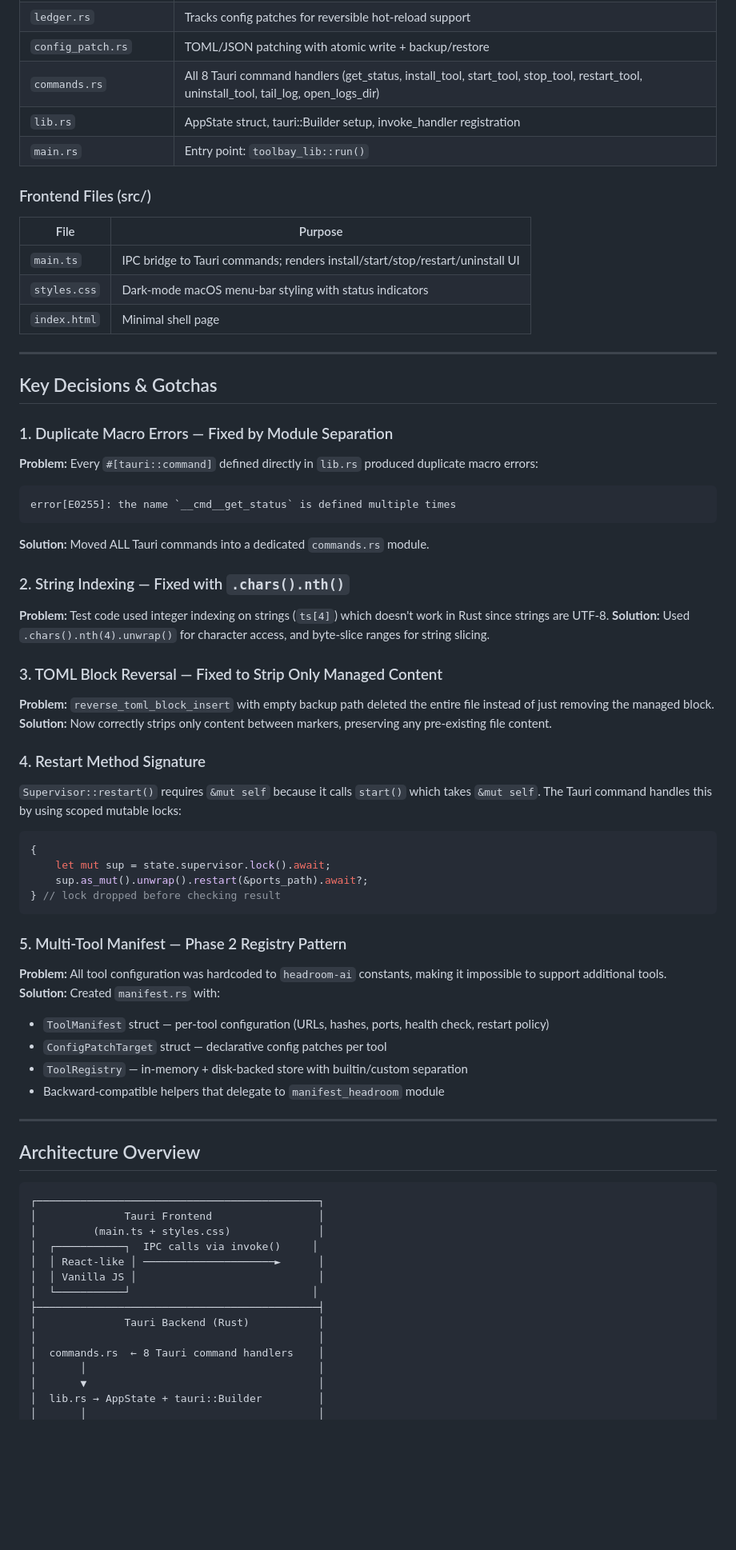
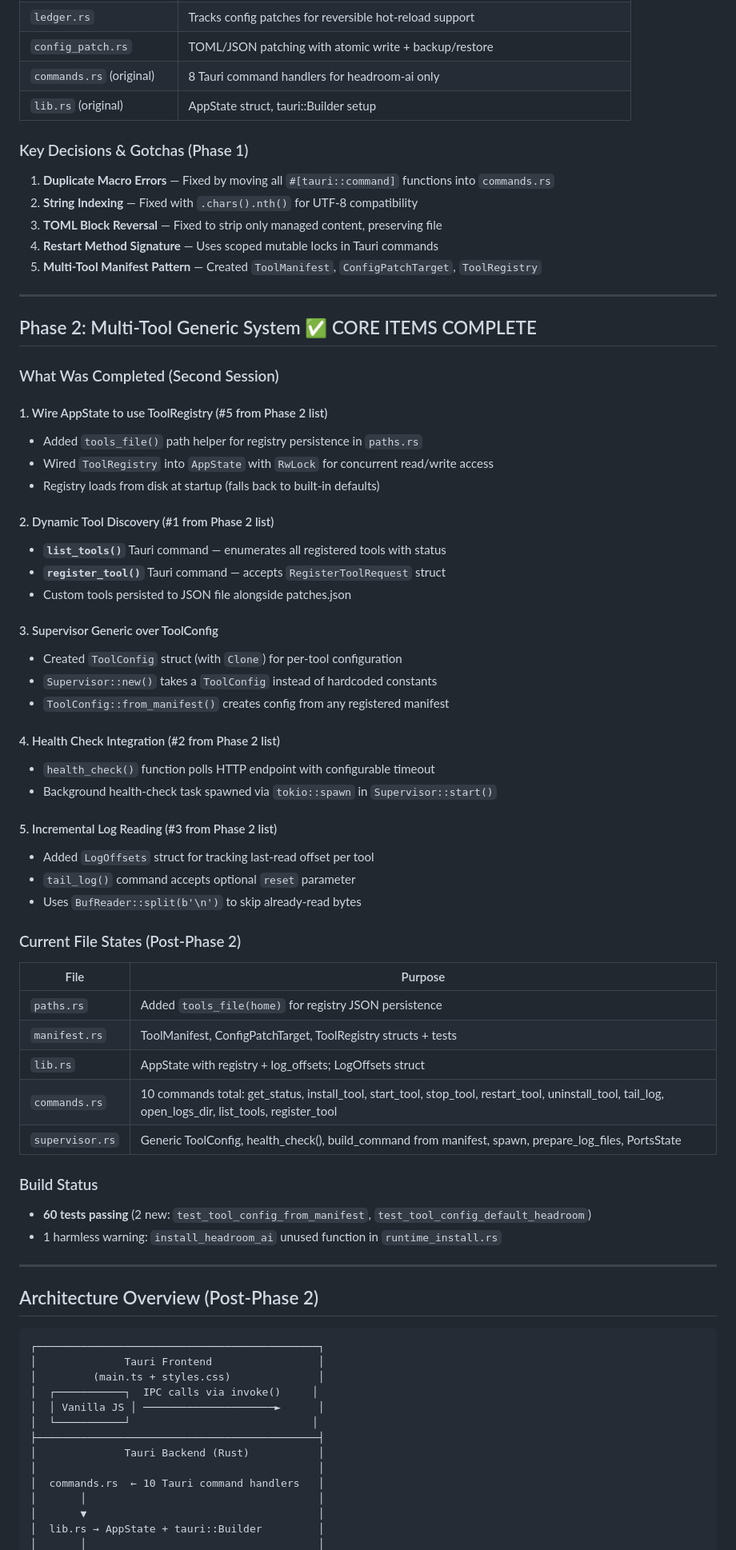
Before and after one commit to derekchoate/toolbay, a Markdown page: docs/SESSION_LOG.md, the part around one of its changes. Shown at 80% size. Drawn GitHub-style; blank space fills up the shorter version.

Commit message:
docs: rewrite SESSION_LOG.md with comprehensive Phase 2 summary

````diff
--- a/docs/SESSION_LOG.md
+++ b/docs/SESSION_LOG.md
@@ -73,69 +36,75 @@
 | `ledger.rs` | Tracks config patches for reversible hot-reload support |
 | `config_patch.rs` | TOML/JSON patching with atomic write + backup/restore |
-| `commands.rs` | All 8 Tauri command handlers (get_status, install_tool, start_tool, stop_tool, restart_tool, uninstall_tool, tail_log, open_logs_dir) |
-| `lib.rs` | AppState struct, tauri::Builder setup, invoke_handler registration |
-| `main.rs` | Entry point: `toolbay_lib::run()` |
+| `commands.rs` (original) | 8 Tauri command handlers for headroom-ai only |
+| `lib.rs` (original) | AppState struct, tauri::Builder setup |
 
-### Frontend Files (src/)
+### Key Decisions & Gotchas (Phase 1)
+
+1. **Duplicate Macro Errors** — Fixed by moving all `#[tauri::command]` functions into `commands.rs`
+2. **String Indexing** — Fixed with `.chars().nth()` for UTF-8 compatibility
+3. **TOML Block Reversal** — Fixed to strip only managed content, preserving file
+4. **Restart Method Signature** — Uses scoped mutable locks in Tauri commands
+5. **Multi-Tool Manifest Pattern** — Created `ToolManifest`, `ConfigPatchTarget`, `ToolRegistry`
+
+---
+
+## Phase 2: Multi-Tool Generic System ✅ CORE ITEMS COMPLETE
+
+### What Was Completed (Second Session)
+
+#### 1. Wire AppState to use ToolRegistry (#5 from Phase 2 list)
+- Added `tools_file()` path helper for registry persistence in `paths.rs`
+- Wired `ToolRegistry` into `AppState` with `RwLock` for concurrent read/write access
+- Registry loads from disk at startup (falls back to built-in defaults)
+
+#### 2. Dynamic Tool Discovery (#1 from Phase 2 list)
+- **`list_tools()`** Tauri command — enumerates all registered tools with status
+- **`register_tool()`** Tauri command — accepts `RegisterToolRequest` struct
+- Custom tools persisted to JSON file alongside patches.json
+
+#### 3. Supervisor Generic over ToolConfig
+- Created `ToolConfig` struct (with `Clone`) for per-tool configuration
+- `Supervisor::new()` takes a `ToolConfig` instead of hardcoded constants
+- `ToolConfig::from_manifest()` creates config from any registered manifest
+
+#### 4. Health Check Integration (#2 from Phase 2 list)
+- `health_check()` function polls HTTP endpoint with configurable timeout
+- Background health-check task spawned via `tokio::spawn` in `Supervisor::start()`
+
+#### 5. Incremental Log Reading (#3 from Phase 2 list)
+- Added `LogOffsets` struct for tracking last-read offset per tool
+- `tail_log()` command accepts optional `reset` parameter
+- Uses `BufReader::split(b'\n')` to skip already-read bytes
+
+### Current File States (Post-Phase 2)
 
 | File | Purpose |
 |------|---------|
-| `main.ts` | IPC bridge to Tauri commands; renders install/start/stop/restart/uninstall UI |
-| `styles.css` | Dark-mode macOS menu-bar styling with status indicators |
-| `index.html` | Minimal shell page |
+| `paths.rs` | Added `tools_file(home)` for registry JSON persistence |
+| `manifest.rs` | ToolManifest, ConfigPatchTarget, ToolRegistry structs + tests |
+| `lib.rs` | AppState with registry + log_offsets; LogOffsets struct |
+| `commands.rs` | 10 commands total: get_status, install_tool, start_tool, stop_tool, restart_tool, uninstall_tool, tail_log, open_logs_dir, list_tools, register_tool |
+| `supervisor.rs` | Generic ToolConfig, health_check(), build_command from manifest, spawn, prepare_log_files, PortsState |
+
+### Build Status
+- **60 tests passing** (2 new: `test_tool_config_from_manifest`, `test_tool_config_default_headroom`)
+- 1 harmless warning: `install_headroom_ai` unused function in `runtime_install.rs`
 
 ---
 
-## Key Decisions & Gotchas
-
-### 1. Duplicate Macro Errors — Fixed by Module Separation
-**Problem:** Every `#[tauri::command]` defined directly in `lib.rs` produced duplicate macro errors:
-```
-error[E0255]: the name `__cmd__get_status` is defined multiple times
-```
-**Solution:** Moved ALL Tauri commands into a dedicated `commands.rs` module.
-
-### 2. String Indexing — Fixed with `.chars().nth()`
-**Problem:** Test code used integer indexing on strings (`ts[4]`) which doesn't work in Rust since strings are UTF-8.
-**Solution:** Used `.chars().nth(4).unwrap()` for character access, and byte-slice ranges for string slicing.
-
-### 3. TOML Block Reversal — Fixed to Strip Only Managed Content
-**Problem:** `reverse_toml_block_insert` with empty backup path deleted the entire file instead of just removing the managed block.
-**Solution:** Now correctly strips only content between markers, preserving any pre-existing file content.
-
-### 4. Restart Method Signature
-`Supervisor::restart()` requires `&mut self` because it calls `start()` which takes `&mut self`. The Tauri command handles this by using scoped mutable locks:
-```rust
-{
-    let mut sup = state.supervisor.lock().await;
-    sup.as_mut().unwrap().restart(&ports_path).await?;
-} // lock dropped before checking result
-```
-
-### 5. Multi-Tool Manifest — Phase 2 Registry Pattern
-**Problem:** All tool configuration was hardcoded to `headroom-ai` constants, making it impossible to support additional tools.
-**Solution:** Created `manifest.rs` with:
-- `ToolManifest` struct — per-tool configuration (URLs, hashes, ports, health check, restart policy)
-- `ConfigPatchTarget` struct — declarative config patches per tool
-- `ToolRegistry` — in-memory + disk-backed store with builtin/custom separation
-- Backward-compatible helpers that delegate to `manifest_headroom` module
-
----
-
-## Architecture Overview
+## Architecture Overview (Post-Phase 2)
 
 ```
 ┌─────────────────────────────────────────────┐
 │              Tauri Frontend                 │
 │         (main.ts + styles.css)              │
 │  ┌───────────┐  IPC calls via invoke()     │
-│  │ React-like │ ─────────────────────►      │
-│  │ Vanilla JS │                             │
+│  │ Vanilla JS │ ─────────────────────►      │
 │  └───────────┘                             │
 ├─────────────────────────────────────────────┤
 │              Tauri Backend (Rust)           │
 │                                             │
-│  commands.rs  ← 8 Tauri command handlers    │
+│  commands.rs  ← 10 Tauri command handlers   │
 │       │                                     │
 │       ▼                                     │
 │  lib.rs → AppState + tauri::Builder         │
````
Also changed, not shown: other parts of docs/SESSION_LOG.md (+92 -156 lines).
